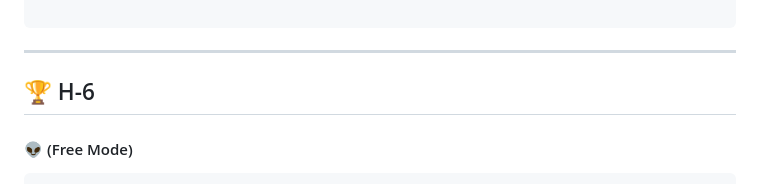
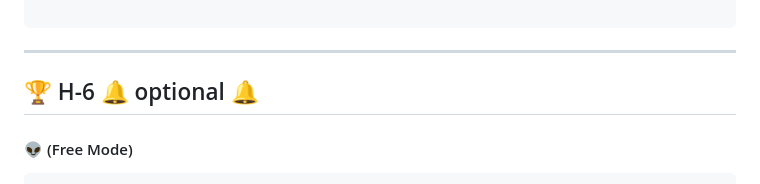
Before and after one commit to Infamousray64/hack_html1, a Markdown page: README.md, the part around the change. Drawn GitHub-style.

````diff
--- a/README.md
+++ b/README.md
@@ -142,7 +142,7 @@ PULL_REQUEST_TEMPLATE
 ```
 
 ---
-## 🏆 H-6
+## 🏆 H-6  🔔 optional 🔔
 #### 👽 (Free Mode)
 
 ```sh
````
